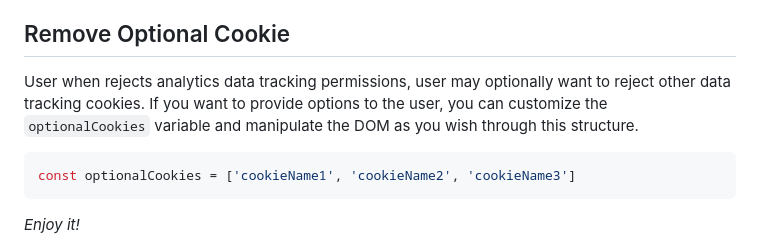
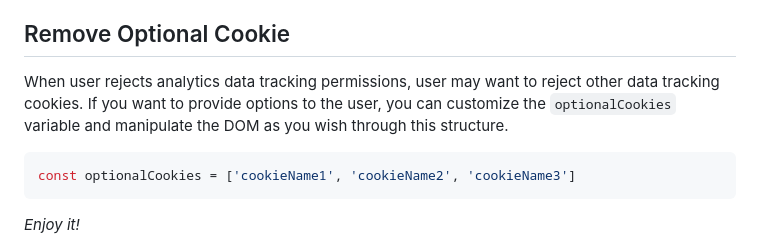
Before and after one commit to arg0WAK/google-opt-out, a Markdown page: README.md, the part around the change. Rendered like a GitHub page.

Commit message:
feat(NEXT): README.md updated.

````diff
--- a/README.md
+++ b/README.md
@@ -147,7 +147,7 @@ Also you can use `cookie-container-left` and `cookie-container-right` classes in
 
 ## Remove Optional Cookie
 
-User when rejects analytics data tracking permissions, user may optionally want to reject other data tracking cookies. If you want to provide options to the user, you can customize the `optionalCookies` variable and manipulate the DOM as you wish through this structure.
+When user rejects analytics data tracking permissions, user may want to reject other data tracking cookies. If you want to provide options to the user, you can customize the `optionalCookies` variable and manipulate the DOM as you wish through this structure.
 
 ```bash
 const optionalCookies = ['cookieName1', 'cookieName2', 'cookieName3']
````
